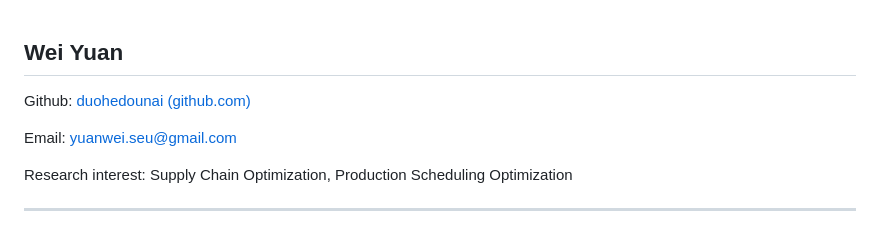
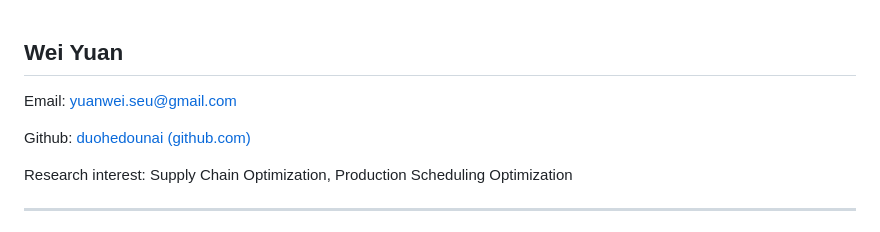
Before and after one commit to duohedounai/duohedounai.github.io, a Markdown page: README.md, the part around the change. GitHub-like rendering.

```diff
--- a/README.md
+++ b/README.md
@@ -1,8 +1,8 @@
 ## Wei Yuan
 
+Email: yuanwei.seu@gmail.com
+
 Github: [duohedounai (github.com)](https://github.com/duohedounai)
-
-Email: yuanwei.seu@gmail.com
 
 Research interest: Supply Chain Optimization, Production Scheduling Optimization
 
```
